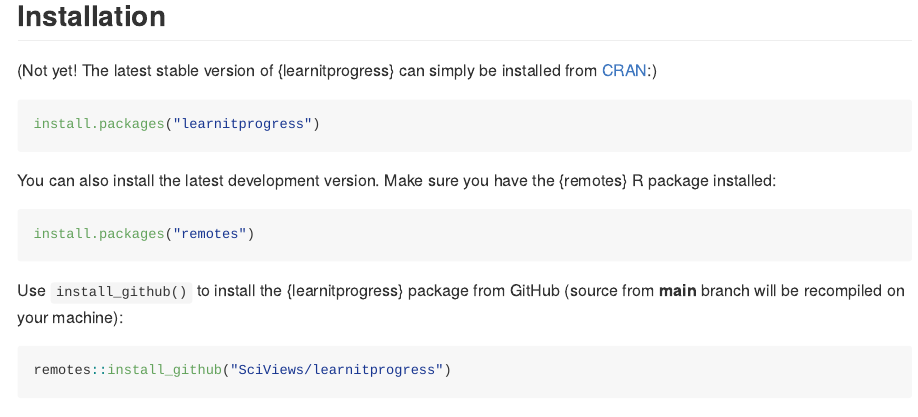
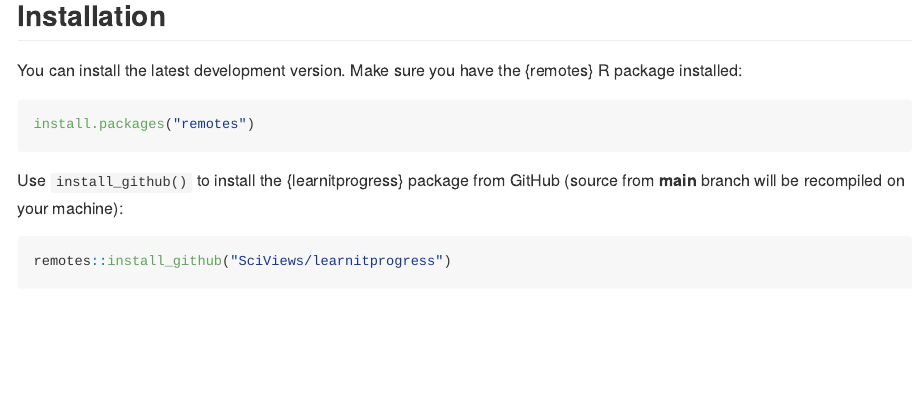
Before and after one commit to learnitr/learnitprogress, an R Markdown document (README.Rmd): the page in a window 1100 px wide, from 210 px down. The pictures show the output file README.md that the author committed with the source, drawn offline in the style of GitHub; badge pictures from the web are left out.

Commit message:
README modified

````diff
--- a/README.Rmd
+++ b/README.Rmd
@@ -24,13 +24,7 @@
 
 ## Installation
 
-(Not yet! The latest stable version of {learnitprogress} can simply be installed from [CRAN](http://cran.r-project.org):)
-
-``` r
-install.packages("learnitprogress")
-```
-
-You can also install the latest development version. Make sure you have the {remotes} R package installed:
+You can install the latest development version. Make sure you have the {remotes} R package installed:
 
 ``` r
 install.packages("remotes")
````
Also changed, not shown: README.md.
